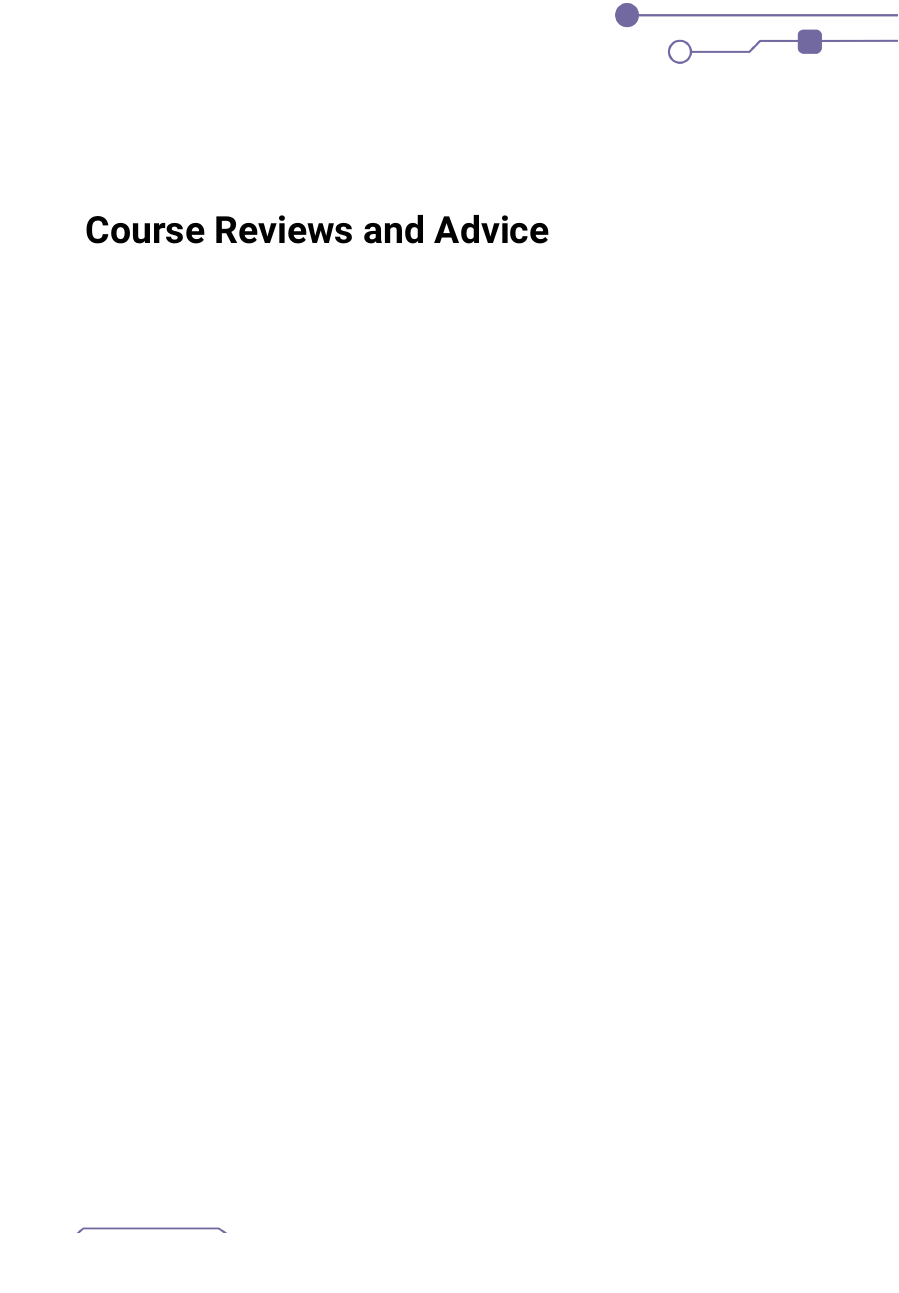
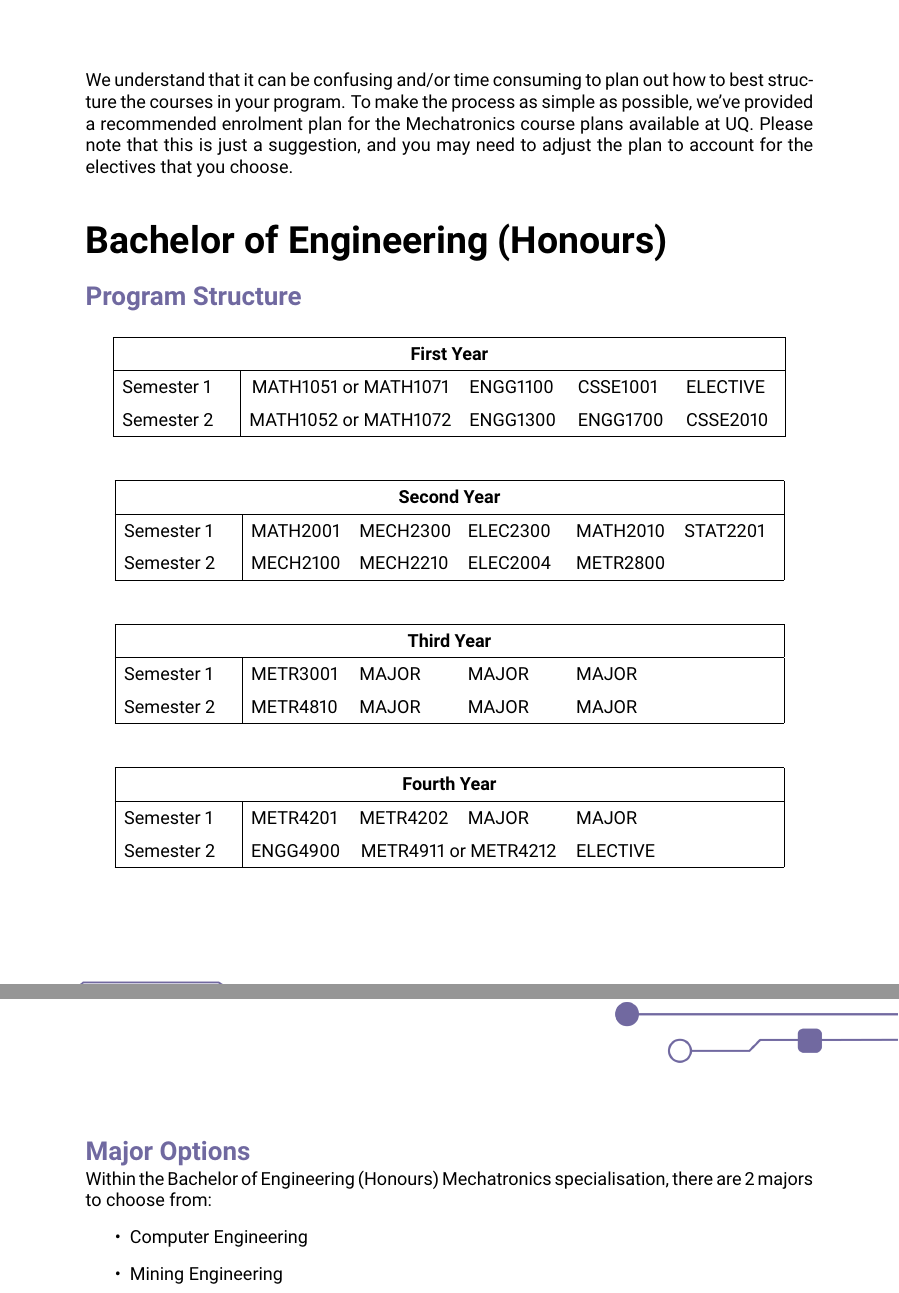
Before and after one commit to uqmars/MARS-Subject-Guide, a LaTeX thesis (2023/main.tex): part of page 8 of 9 before the commit and two parts of pages 5 and 6 of 10 after it, the two joined at a grey line, cut at the place of the change. Compiled offline with pdfLaTeX.

Commit message:
Started Program Plan
Started work on the "Recommended Enrolment Plan" section of the document.

```diff
--- a/2023/main.tex
+++ b/2023/main.tex
@@ -76,0 +85,59 @@ node [inner sep=0,outer sep=0,above right]
+\chapter{Recommended Enrolment Plan}
+We understand that it can be confusing and/or time consuming to plan out how to best structure the courses in your program. To make the process as simple as possible, we've provided a recommended enrolment plan for the Mechatronics course plans available at UQ. Please note that this is just a suggestion, and you may need to adjust the plan to account for the electives that you choose.
+\section{Bachelor of Engineering (Honours)}
+\subsection{Program Structure}
+\renewcommand{\arraystretch}{1.5}
+\begin{table}[H]
+    \centering
+    \begin{tabular}{| m{6em} | m{5em} m{5em} m{5em} m{5em} m{5em} |}
+        \hline
+        \multicolumn{6}{|c|}{\bfseries First Year} \\
+        \hline
+        Semester 1 & \multicolumn{2}{c}{MATH1051 or MATH1071} & ENGG1100 & CSSE1001 & ELECTIVE \\
+        Semester 2 & \multicolumn{2}{c}{MATH1052 or MATH1072} & ENGG1300 & ENGG1700 & CSSE2010 \\
+        \hline
+    \end{tabular}
+\end{table}
+\begin{table}[H]
+    \centering
+    \begin{tabular}{| m{6em} | m{5em} m{5em} m{5em} m{5em} m{5em} |}
+        \hline
+        \multicolumn{6}{|c|}{\bfseries Second Year} \\
+        \hline
+        Semester 1 & MATH2001 & MECH2300 & ELEC2300 & MATH2010 & STAT2201 \\
+        Semester 2 & MECH2100 & MECH2210 & ELEC2004 & METR2800 & \\
+        \hline
+    \end{tabular}
+\end{table}
+\begin{table}[H]
+    \centering
+    \begin{tabular}{| m{6em} | m{5em} m{5em} m{5em} m{5em} m{5em} |}
+        \hline
+        \multicolumn{6}{|c|}{\bfseries Third Year} \\
+        \hline
+        Semester 1 & METR3001 & MAJOR & MAJOR & MAJOR & \\
+        Semester 2 & METR4810 & MAJOR & MAJOR & MAJOR & \\
+        \hline
+    \end{tabular}
+\end{table}
+\begin{table}[H]
+    \centering
+    \begin{tabular}{| m{6em} | m{5em} m{5em} m{5em} m{5em} m{5em} |}
+        \hline
+        \multicolumn{6}{|c|}{\bfseries Fourth Year} \\
+        \hline
+        Semester 1 & METR4201 & METR4202 & MAJOR & MAJOR & \\
+        Semester 2 & ENGG4900 & \multicolumn{2}{c}{METR4911 or METR4212} & ELECTIVE & \\
+        \hline
+    \end{tabular}
+\end{table}
+\renewcommand{\arraystretch}{1}
+
+\newpage
+
+\subsection{Major Options}
+Within the Bachelor of Engineering (Honours) Mechatronics specialisation, there are 2 majors to choose from:
+\begin{itemize}
+    \item Computer Engineering
+    \item Mining Engineering
+\end{itemize}
@@ -76,0 +175 @@ node [inner sep=0,outer sep=0,above right]
+\newpage
@@ -84,2 +181,0 @@ node [inner sep=0,outer sep=0,above right]
-\chapter*{Course Reviews and Advice}
-\chapter*{Electives}
```
Also changed, not shown: 2023/main.pdf, 2023/main.tex (62 more changed lines).
